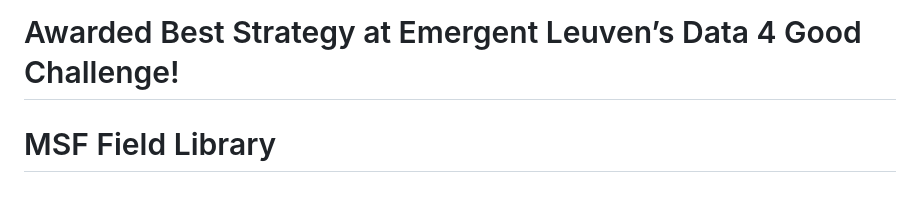
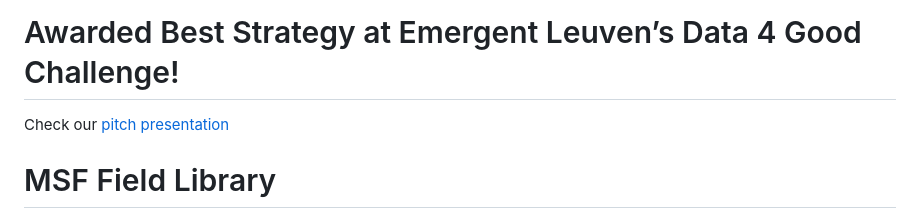
Before and after one commit to EfeBallar/D4GC2026, a Markdown page: README.md, the part around the change. Drawn GitHub-style.

```diff
--- a/README.md
+++ b/README.md
@@ -1,4 +1,6 @@
 # Awarded Best Strategy at Emergent Leuven’s Data 4 Good Challenge!
+Check our [pitch presentation](slides.pdf)
+
 # MSF Field Library
 
 **Medical knowledge, available offline.**
```
